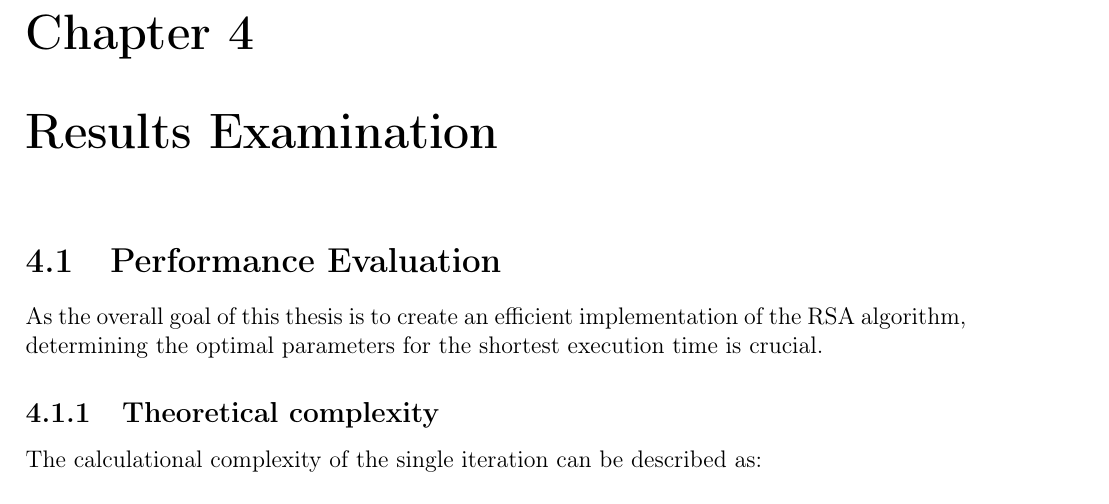
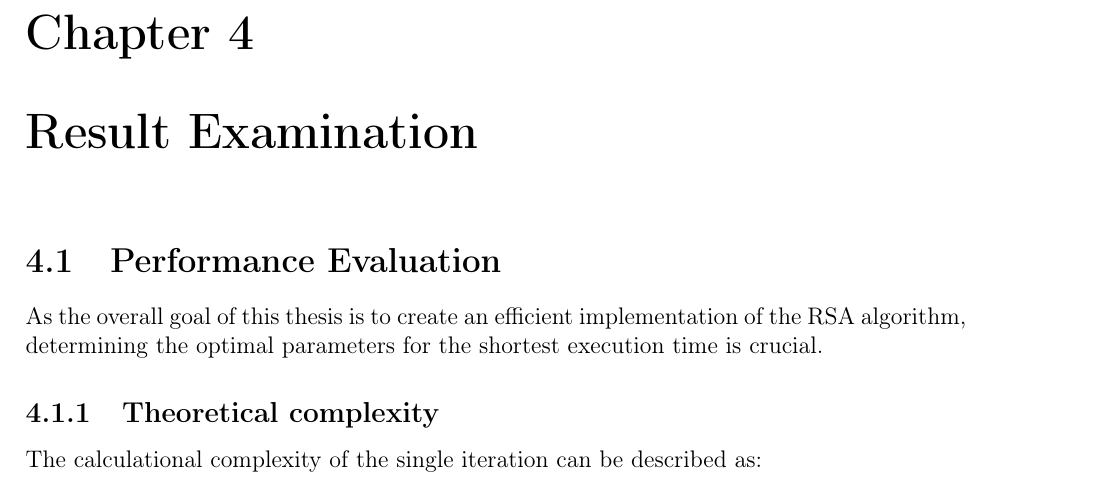
Before and after one commit to jakubwida/MasterThesis, a LaTeX thesis (thesis.tex): part of page 24 of 34, cut so that both start at the same text. Compiled offline with pdfLaTeX.

Commit message:
fix chapter name

```diff
--- a/thesis.tex
+++ b/thesis.tex
@@ -450,7 +450,7 @@ Several additional minor result management solutions were temporairly used to cr
 
 %ACTUAL THESIS: RESULTS INVESTIGATION ====================================================
 
-\chapter{Results Examination}
+\chapter{Result Examination}
 \section{Performance Evaluation}
 
 As the overall goal of this thesis is to create an efficient implementation of the RSA algorithm, determining the optimal parameters for the shortest execution time is crucial.
```
